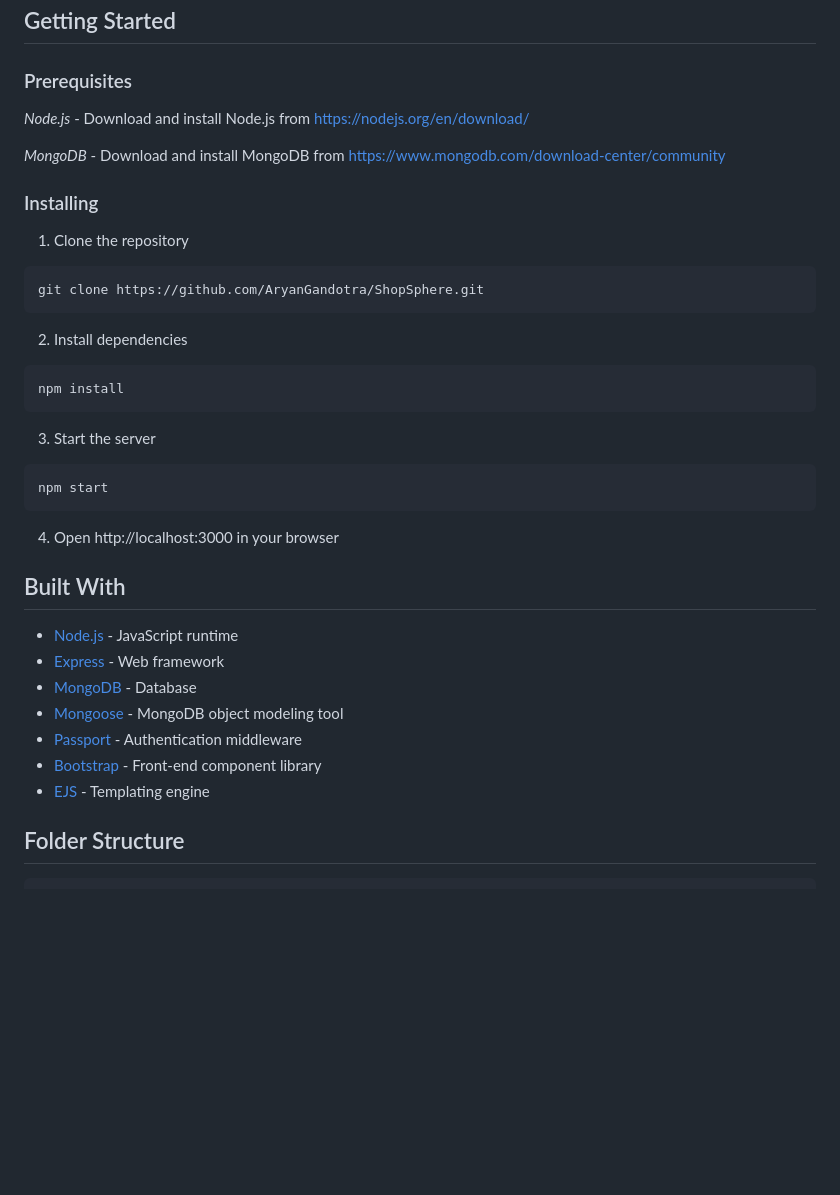
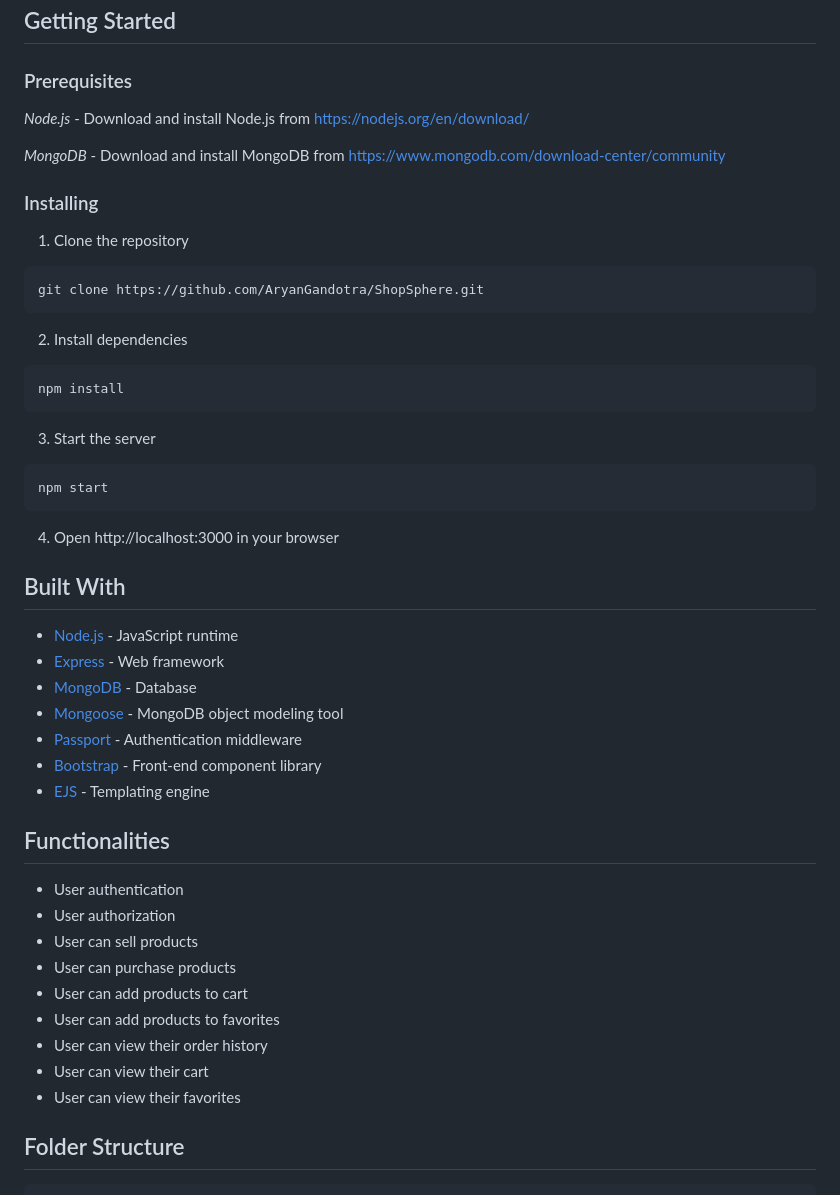
Before and after one commit to AryanGandotra/ShopSphere, a Markdown page: README.md, the part around the change printed below. GitHub-like rendering; blank space fills up the shorter version.

````diff
--- a/README.md
+++ b/README.md
@@ -6,23 +6,26 @@ ShopSphere is a web application that allows users to create and manage their own
 
 ### Prerequisites
 
-*Node.js* - Download and install Node.js from https://nodejs.org/en/download/
+_Node.js_ - Download and install Node.js from https://nodejs.org/en/download/
 
-*MongoDB* - Download and install MongoDB from https://www.mongodb.com/download-center/community
+_MongoDB_ - Download and install MongoDB from https://www.mongodb.com/download-center/community
 
 ### Installing
 
 1. Clone the repository
+
 ```
 git clone https://github.com/AryanGandotra/ShopSphere.git
 ```
 
 2. Install dependencies
+
 ```
 npm install
 ```
 
 3. Start the server
+
 ```
 npm start
 ```
@@ -31,14 +34,25 @@ npm start
 
 ## Built With
 
-* [Node.js](https://nodejs.org/en/) - JavaScript runtime
-* [Express](https://expressjs.com/) - Web framework
-* [MongoDB](https://www.mongodb.com/) - Database
-* [Mongoose](https://mongoosejs.com/) - MongoDB object modeling tool
-* [Passport](http://www.passportjs.org/) - Authentication middleware
-* [Bootstrap](https://getbootstrap.com/) - Front-end component library
-* [EJS](https://ejs.co/) - Templating engine
+- [Node.js](https://nodejs.org/en/) - JavaScript runtime
+- [Express](https://expressjs.com/) - Web framework
+- [MongoDB](https://www.mongodb.com/) - Database
+- [Mongoose](https://mongoosejs.com/) - MongoDB object modeling tool
+- [Passport](http://www.passportjs.org/) - Authentication middleware
+- [Bootstrap](https://getbootstrap.com/) - Front-end component library
+- [EJS](https://ejs.co/) - Templating engine
 
+## Functionalities
+
+- User authentication
+- User authorization
+- User can sell products
+- User can purchase products
+- User can add products to cart
+- User can add products to favorites
+- User can view their order history
+- User can view their cart
+- User can view their favorites
 
 ## Folder Structure
 
````
Also changed, not shown: other parts of README.md (+8 -2 lines).
